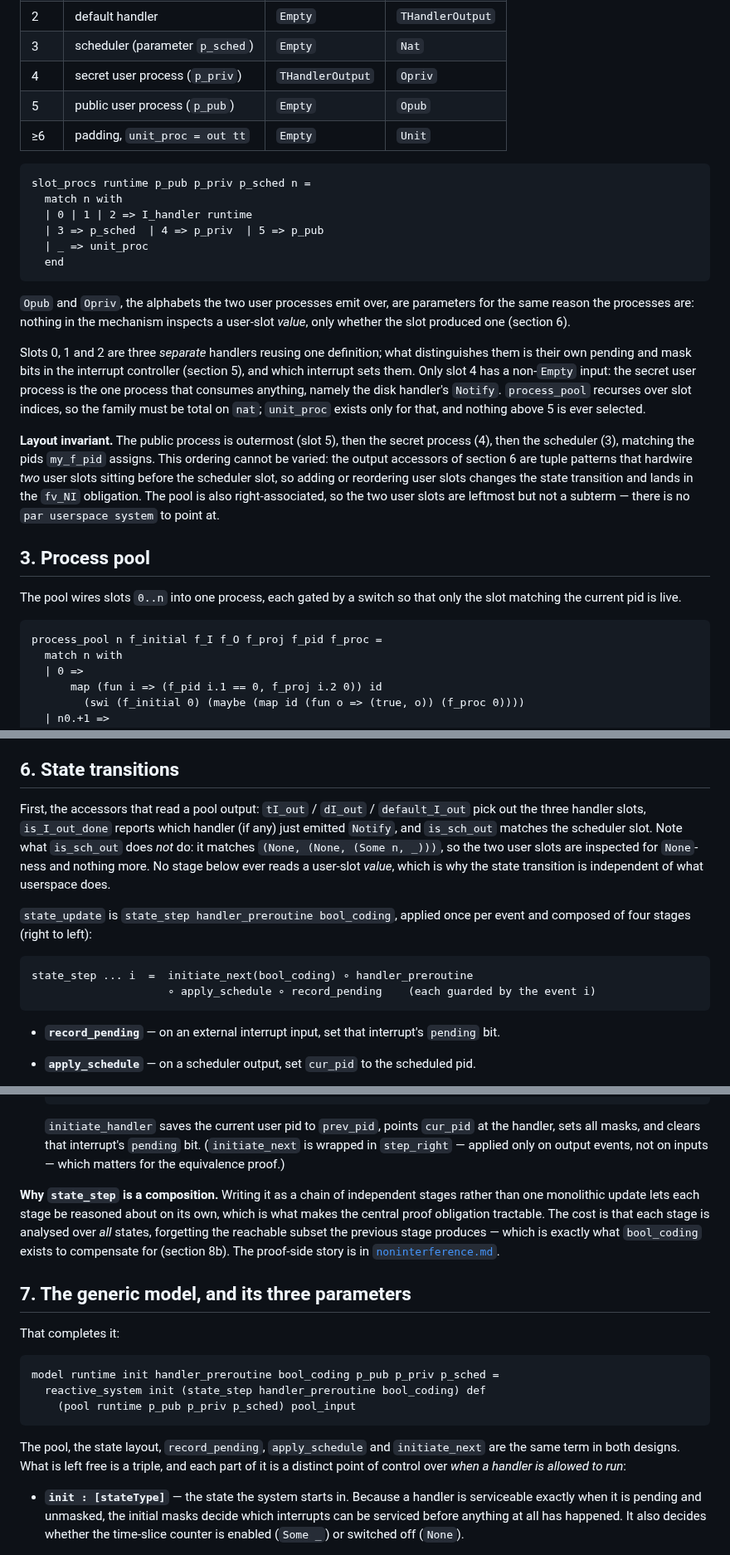
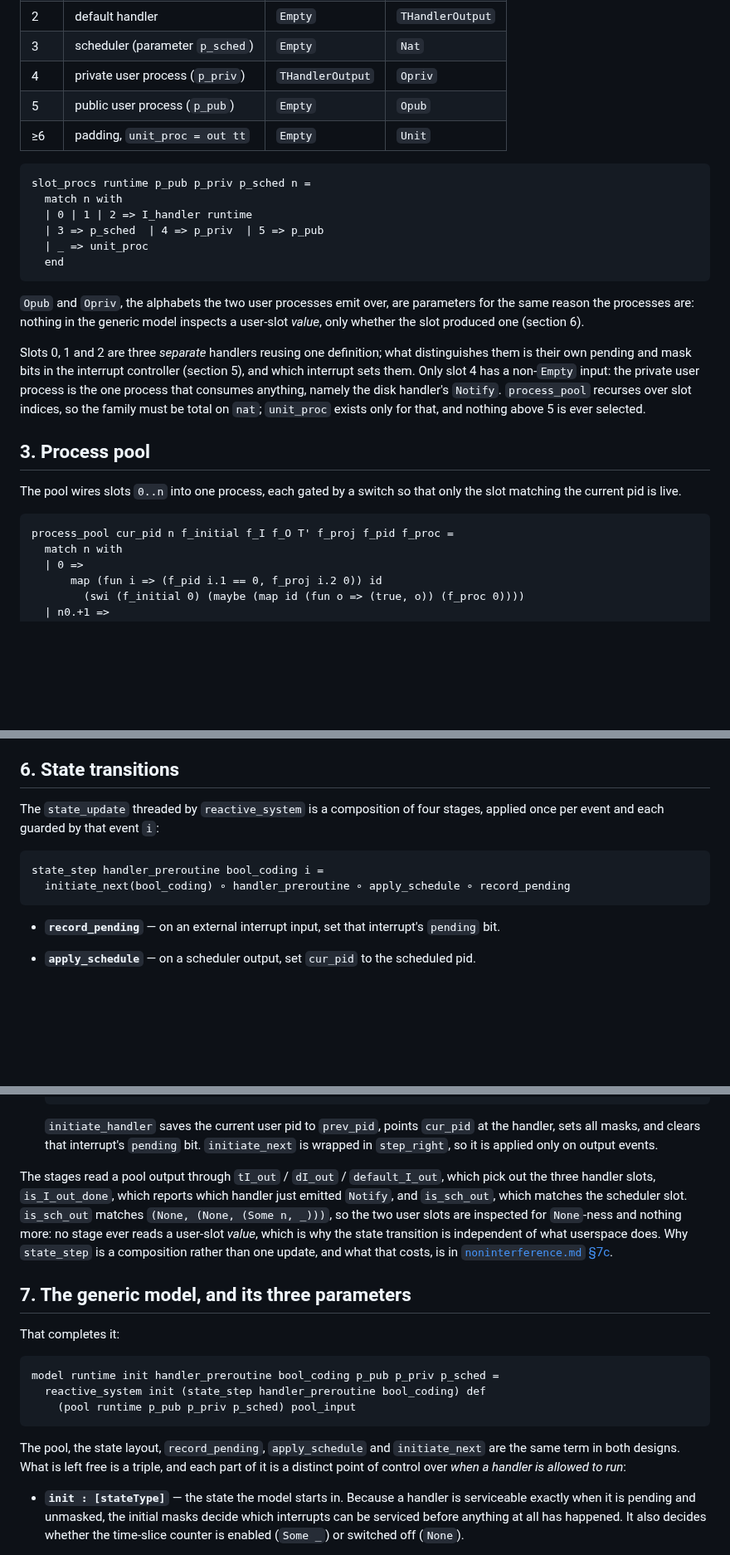
Before and after one commit to Tirore96/NonInterference, a Markdown page: docs/models.md, 3 parts joined by grey strips. Shown at 83% size. Drawn GitHub-style; blank space fills up the shorter version.

````diff
--- a/docs/models.md
+++ b/docs/models.md
@@ -154,7 +154,7 @@ finishes.)
 | 1 | disk-interrupt handler | `Empty` | `THandlerOutput` |
 | 2 | default handler | `Empty` | `THandlerOutput` |
 | 3 | scheduler (parameter `p_sched`) | `Empty` | `Nat` |
-| 4 | secret user process (`p_priv`) | `THandlerOutput` | `Opriv` |
+| 4 | private user process (`p_priv`) | `THandlerOutput` | `Opriv` |
 | 5 | public user process (`p_pub`) | `Empty` | `Opub` |
 | ≥6 | padding, `unit_proc = out tt` | `Empty` | `Unit` |
 
@@ -168,24 +168,16 @@ slot_procs runtime p_pub p_priv p_sched n =
 ```
 
 `Opub` and `Opriv`, the alphabets the two user processes emit over, are parameters
-for the same reason the processes are: nothing in the mechanism inspects a user-slot
-*value*, only whether the slot produced one (section 6).
+for the same reason the processes are: nothing in the generic model inspects a
+user-slot *value*, only whether the slot produced one (section 6).
 
 Slots 0, 1 and 2 are three *separate* handlers reusing one definition; what
 distinguishes them is their own pending and mask bits in the interrupt controller
 (section 5), and which interrupt sets them. Only slot 4 has a non-`Empty` input:
-the secret user process is the one process that consumes anything, namely the disk
+the private user process is the one process that consumes anything, namely the disk
 handler's `Notify`. `process_pool` recurses over slot indices, so the family must be
 total on `nat`; `unit_proc` exists only for that, and nothing above 5 is ever
 selected.
-
-**Layout invariant.** The public process is outermost (slot 5), then the secret
-process (4), then the scheduler (3), matching the pids `my_f_pid` assigns. This
-ordering cannot be varied: the output accessors of section 6 are tuple patterns
-that hardwire *two* user slots sitting before the scheduler slot, so adding or
-reordering user slots changes the state transition and lands in the `fv_NI`
-obligation. The pool is also right-associated, so the two user slots are leftmost
-but not a subterm — there is no `par userspace system` to point at.
 
 
 ## 3. Process pool
@@ -194,7 +186,7 @@ The pool wires slots `0..n` into one process, each gated by a switch so that onl
 the slot matching the current pid is live.
 
 ```coq
-process_pool n f_initial f_I f_O f_proj f_pid f_proc =
+process_pool cur_pid n f_initial f_I f_O T' f_proj f_pid f_proc =
   match n with
   | 0 =>
       map (fun i => (f_pid i.1 == 0, f_proj i.2 0)) id
@@ -310,19 +343,12 @@ ready one, in the fixed order timer > disk > default.
 
 ## 6. State transitions
 
-First, the accessors that read a pool output: `tI_out` / `dI_out` / `default_I_out`
-pick out the three handler slots, `is_I_out_done` reports which handler (if any) just
-emitted `Notify`, and `is_sch_out` matches the scheduler slot. Note what `is_sch_out`
-does *not* do: it matches `(None, (None, (Some n, _)))`, so the two user slots are
-inspected for `None`-ness and nothing more. No stage below ever reads a user-slot
-*value*, which is why the state transition is independent of what userspace does.
-
-`state_update` is `state_step handler_preroutine bool_coding`, applied once per
-event and composed of four stages (right to left):
+The `state_update` threaded by `reactive_system` is a composition of four stages,
+applied once per event and each guarded by that event `i`:
 
 ```coq
-state_step ... i  =  initiate_next(bool_coding) ∘ handler_preroutine
-                     ∘ apply_schedule ∘ record_pending    (each guarded by the event i)
+state_step handler_preroutine bool_coding i =
+  initiate_next(bool_coding) ∘ handler_preroutine ∘ apply_schedule ∘ record_pending
 ```
 
 - **`record_pending`** — on an external interrupt input, set that interrupt's
@@ -344,15 +370,16 @@ state_step ... i  =  initiate_next(bool_coding) ∘ handler_preroutine
 
   `initiate_handler` saves the current user pid to `prev_pid`, points `cur_pid` at
   the handler, sets all masks, and clears that interrupt's `pending` bit.
-  (`initiate_next` is wrapped in `step_right` — applied only on output events, not on
-  inputs — which matters for the equivalence proof.)
+  `initiate_next` is wrapped in `step_right`, so it is applied only on output events.
 
-**Why `state_step` is a composition.** Writing it as a chain of independent stages
-rather than one monolithic update lets each stage be reasoned about on its own, which
-is what makes the central proof obligation tractable. The cost is that each stage is
-analysed over *all* states, forgetting the reachable subset the previous stage
-produces — which is exactly what `bool_coding` exists to compensate for (section 8b).
-The proof-side story is in [`noninterference.md`](noninterference.md).
+The stages read a pool output through `tI_out` / `dI_out` / `default_I_out`, which
+pick out the three handler slots, `is_I_out_done`, which reports which handler just
+emitted `Notify`, and `is_sch_out`, which matches the scheduler slot. `is_sch_out`
+matches `(None, (None, (Some n, _)))`, so the two user slots are inspected for
+`None`-ness and nothing more: no stage ever reads a user-slot *value*, which is why
+the state transition is independent of what userspace does. Why `state_step` is a
+composition rather than one update, and what that costs, is in
+[`noninterference.md` §7c](noninterference.md).
 
 
 ## 7. The generic model, and its three parameters
@@ -369,7 +396,7 @@ The pool, the state layout, `record_pending`, `apply_schedule` and `initiate_nex
 are the same term in both designs. What is left free is a triple, and each part of it
 is a distinct point of control over *when a handler is allowed to run*:
 
-- **`init : [stateType]`** — the state the system starts in. Because a handler is
+- **`init : [stateType]`** — the state the model starts in. Because a handler is
   serviceable exactly when it is pending and unmasked, the initial masks decide which
   interrupts can be serviced before anything at all has happened. It also decides
   whether the time-slice counter is enabled (`Some _`) or switched off (`None`).
````
Also changed, not shown: other parts of docs/models.md (+79 -38 lines).
